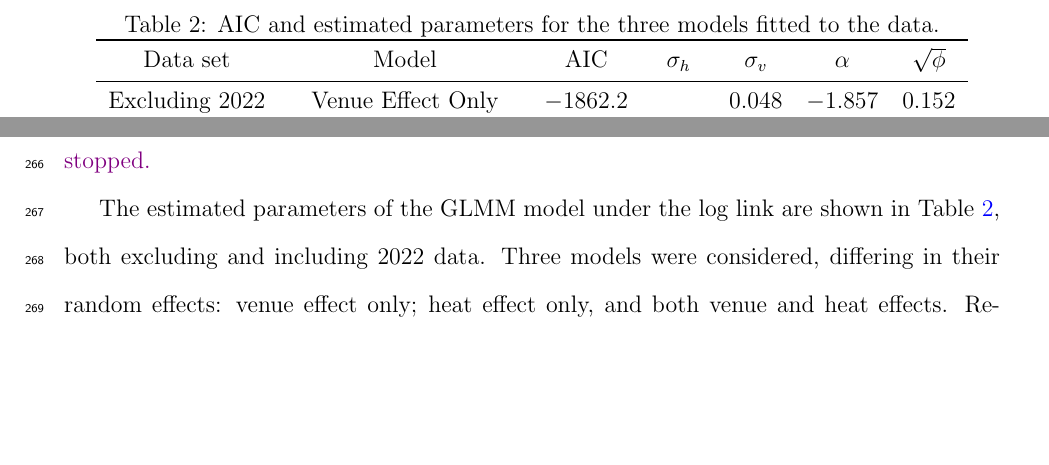
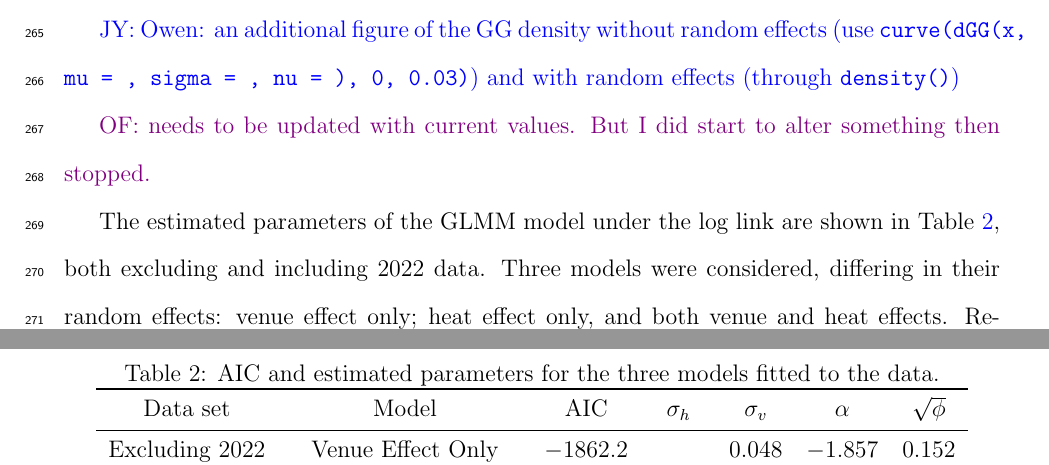
Before and after one commit to ofiore/Thesis, a LaTeX paper (Manuscript/manuscript.tex): two parts of pages 13 and 14 of 20, joined at a grey line, cut at the place of the change, the shorter picture padded with empty space. Compiled offline with pdfLaTeX.

Commit message:
requested a figure on fitted density

```diff
--- a/Manuscript/manuscript.tex
+++ b/Manuscript/manuscript.tex
@@ -572,6 +572,10 @@ normal random effects could be placed in supplement.
 4) Table: assessing the 0.1 threshold, similar to the current table.
 I'll take care of the writing when you get the results.}
 
+\jy{Owen: an additional figure of the GG density without random
+  effects (use \texttt{curve(dGG(x, mu = , sigma = , nu =  ), 0, 0.03)}) and
+  with random effects (through \texttt{density()})}
+
 \begin{table}
   \centering
   \caption{AIC and estimated parameters for the three models fitted to the
```
